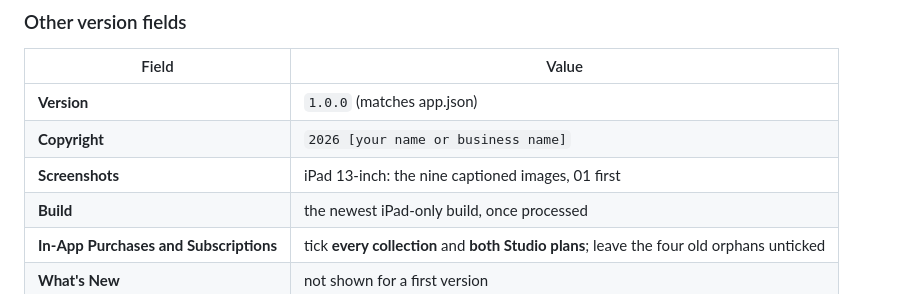
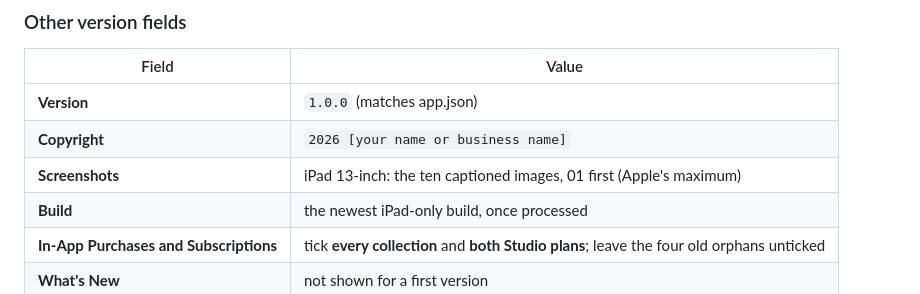
Before and after one commit to mannsgemma-hash/paper-and-petals, a Markdown page: paper-and-petals/APPSTORE.md, the part around the change. Rendered like a GitHub page.

Commit message:
APPSTORE.md: ten screenshots, the floral spread added as #2
Co-Authored-By: Claude Opus 5.5 <noreply@anthropic.com>
Claude-Session: https://claude.ai/code/session_01RDAVoC3LgMU7aJi95meyUF

```diff
--- a/paper-and-petals/APPSTORE.md
+++ b/paper-and-petals/APPSTORE.md
@@ -89,7 +89,7 @@ Don't add other apps' names (GoodNotes and the like): Apple rejects that
 |---|---|
 | **Version** | `1.0.0` (matches app.json) |
 | **Copyright** | `2026 [your name or business name]` |
-| **Screenshots** | iPad 13-inch: the nine captioned images, 01 first |
+| **Screenshots** | iPad 13-inch: the ten captioned images, 01 first (Apple's maximum) |
 | **Build** | the newest iPad-only build, once processed |
 | **In-App Purchases and Subscriptions** | tick **every collection** and **both Studio plans**; leave the four old orphans unticked |
 | **What's New** | not shown for a first version |
```
